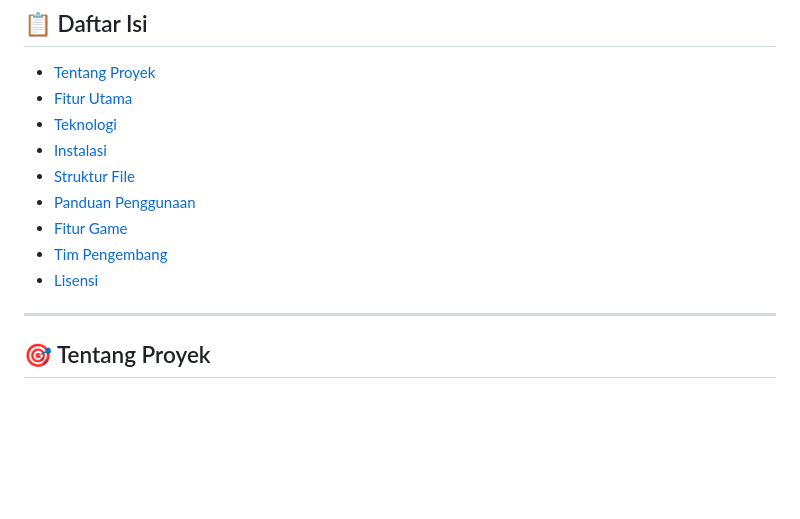
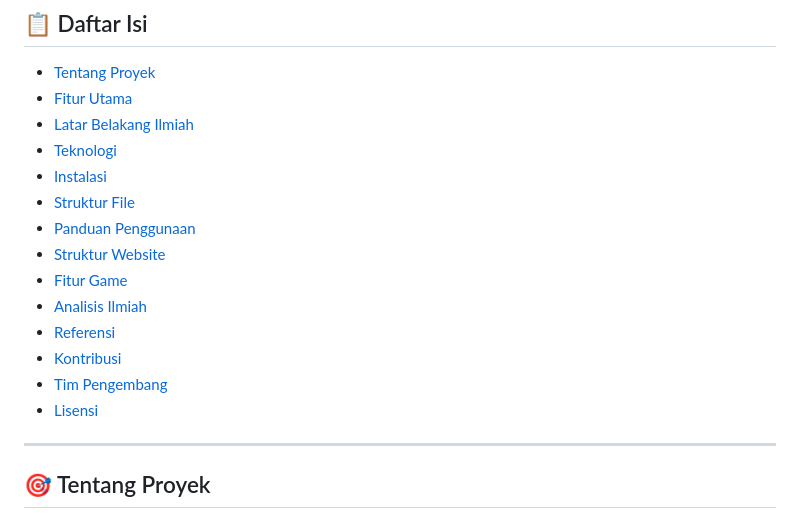
Before and after one commit to rosaliasinar-cell/sapuva-website, a Markdown page: README.md, the part around one of its changes. Drawn GitHub-style; blank space fills up the shorter version.

```diff
--- a/README.md
+++ b/README.md
@@ -14,14 +14,18 @@
 
 - [Tentang Proyek](#tentang-proyek)
 - [Fitur Utama](#fitur-utama)
+- [Latar Belakang Ilmiah](#latar-belakang-ilmiah)
 - [Teknologi](#teknologi)
 - [Instalasi](#instalasi)
 - [Struktur File](#struktur-file)
 - [Panduan Penggunaan](#panduan-penggunaan)
+- [Struktur Website](#struktur-website)
 - [Fitur Game](#fitur-game)
+- [Analisis Ilmiah](#analisis-ilmiah)
+- [Referensi](#referensi)
+- [Kontribusi](#kontribusi)
 - [Tim Pengembang](#tim-pengembang)
 - [Lisensi](#lisensi)
-
 ---
 
 ## 🎯 Tentang Proyek
```
Also changed, not shown: other parts of README.md (+98 -25 lines).
